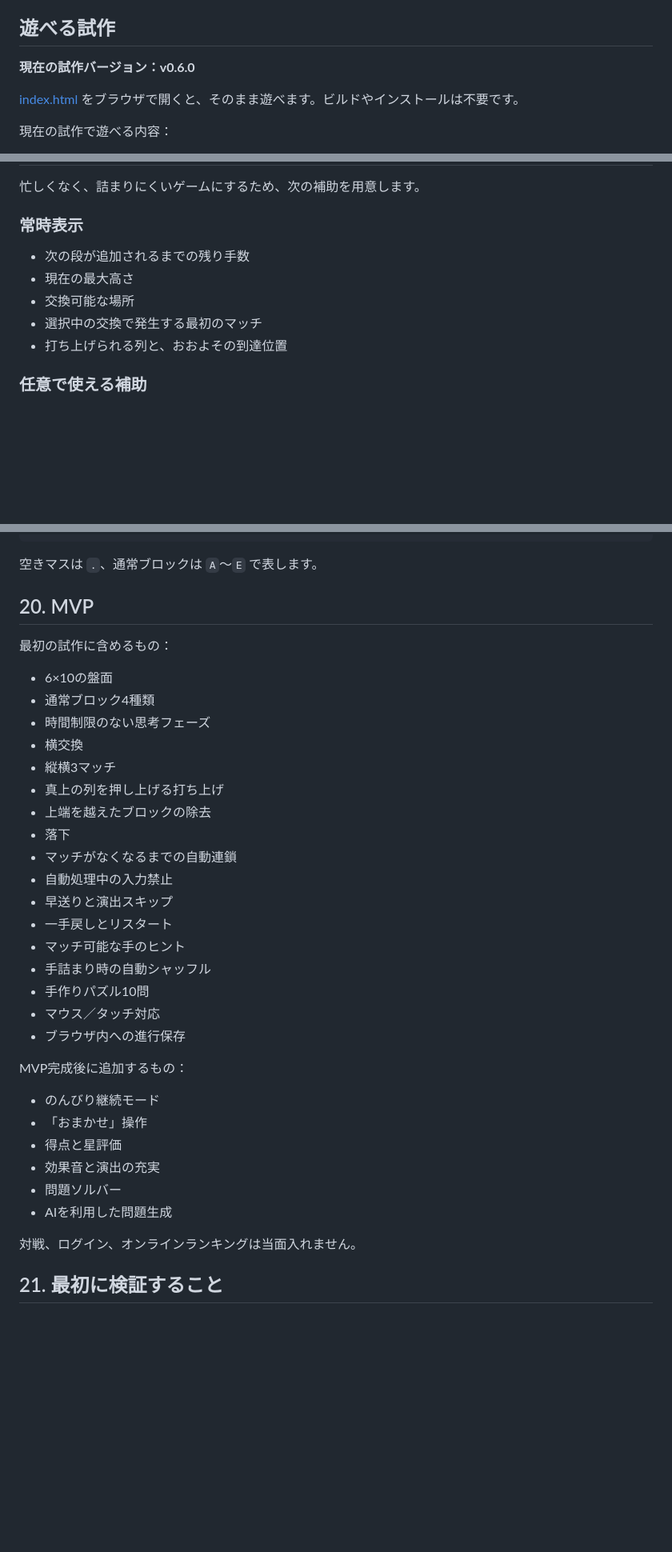
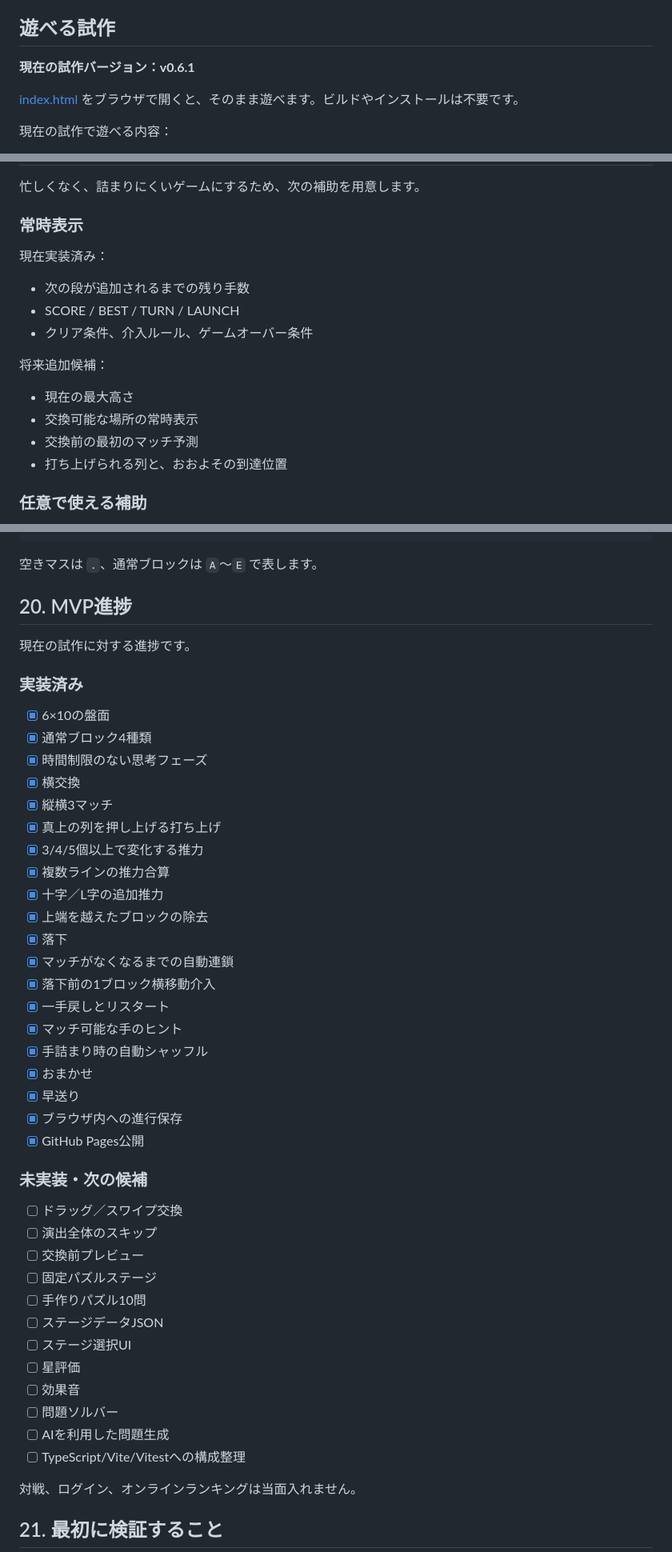
Before and after one commit to inowoo/metopon, a Markdown page: README.md, 3 parts joined by grey strips. Shown at 80% size. GitHub-like rendering; blank space fills up the shorter version.

```diff
--- a/README.md
+++ b/README.md
@@ -9,7 +9,7 @@
 
 ## 遊べる試作
 
-**現在の試作バージョン：v0.6.0**
+**現在の試作バージョン：v0.6.1**
 
 [index.html](./index.html) をブラウザで開くと、そのまま遊べます。ビルドやインストールは不要です。
 
@@ -286,10 +314,17 @@ METOPONでは、連鎖中に忙しい操作を要求しません。
 
 ### 常時表示
 
+現在実装済み：
+
 - 次の段が追加されるまでの残り手数
+- SCORE / BEST / TURN / LAUNCH
+- クリア条件、介入ルール、ゲームオーバー条件
+
+将来追加候補：
+
 - 現在の最大高さ
-- 交換可能な場所
-- 選択中の交換で発生する最初のマッチ
+- 交換可能な場所の常時表示
+- 交換前の最初のマッチ予測
 - 打ち上げられる列と、おおよその到達位置
 
 ### 任意で使える補助
@@ -498,36 +551,47 @@ PuzzleSolver         問題の探索と検証
 
 空きマスは `.`、通常ブロックは `A`〜`E` で表します。
 
-## 20. MVP
+## 20. MVP進捗
 
-最初の試作に含めるもの：
+現在の試作に対する進捗です。
 
-- 6×10の盤面
-- 通常ブロック4種類
-- 時間制限のない思考フェーズ
-- 横交換
-- 縦横3マッチ
-- 真上の列を押し上げる打ち上げ
-- 上端を越えたブロックの除去
-- 落下
-- マッチがなくなるまでの自動連鎖
-- 自動処理中の入力禁止
-- 早送りと演出スキップ
-- 一手戻しとリスタート
-- マッチ可能な手のヒント
-- 手詰まり時の自動シャッフル
-- 手作りパズル10問
-- マウス／タッチ対応
-- ブラウザ内への進行保存
+### 実装済み
 
-MVP完成後に追加するもの：
+- [x] 6×10の盤面
+- [x] 通常ブロック4種類
+- [x] 時間制限のない思考フェーズ
+- [x] 横交換
+- [x] 縦横3マッチ
+- [x] 真上の列を押し上げる打ち上げ
+- [x] 3/4/5個以上で変化する推力
+- [x] 複数ラインの推力合算
+- [x] 十字／L字の追加推力
+- [x] 上端を越えたブロックの除去
+- [x] 落下
+- [x] マッチがなくなるまでの自動連鎖
+- [x] 落下前の1ブロック横移動介入
+- [x] 一手戻しとリスタート
+- [x] マッチ可能な手のヒント
+- [x] 手詰まり時の自動シャッフル
+- [x] おまかせ
+- [x] 早送り
+- [x] ブラウザ内への進行保存
+- [x] GitHub Pages公開
 
-- のんびり継続モード
-- 「おまかせ」操作
-- 得点と星評価
-- 効果音と演出の充実
-- 問題ソルバー
-- AIを利用した問題生成
+### 未実装・次の候補
+
+- [ ] ドラッグ／スワイプ交換
+- [ ] 演出全体のスキップ
+- [ ] 交換前プレビュー
+- [ ] 固定パズルステージ
+- [ ] 手作りパズル10問
+- [ ] ステージデータJSON
+- [ ] ステージ選択UI
+- [ ] 星評価
+- [ ] 効果音
+- [ ] 問題ソルバー
+- [ ] AIを利用した問題生成
+- [ ] TypeScript/Vite/Vitestへの構成整理
 
 対戦、ログイン、オンラインランキングは当面入れません。
 
```
Also changed, not shown: other parts of README.md (+65 -19 lines).
